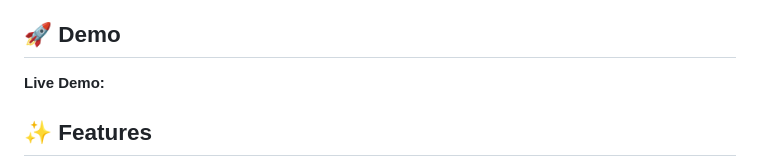
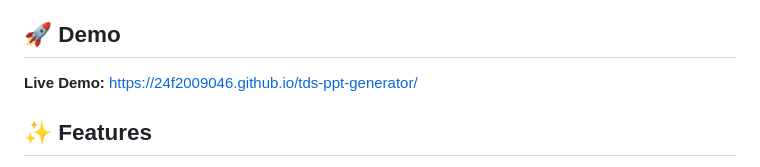
Before and after one commit to 24f2009046/tds-ppt-generator, a Markdown page: README.md, the part around the change. GitHub-like rendering.

```diff
--- a/README.md
+++ b/README.md
@@ -4,7 +4,7 @@ A web application that transforms bulk text, markdown, or prose into fully forma
 
 ## 🚀 Demo
 
-**Live Demo:**
+**Live Demo:** [https://24f2009046.github.io/tds-ppt-generator/](https://24f2009046.github.io/tds-ppt-generator/)
 
 ## ✨ Features
 
```
